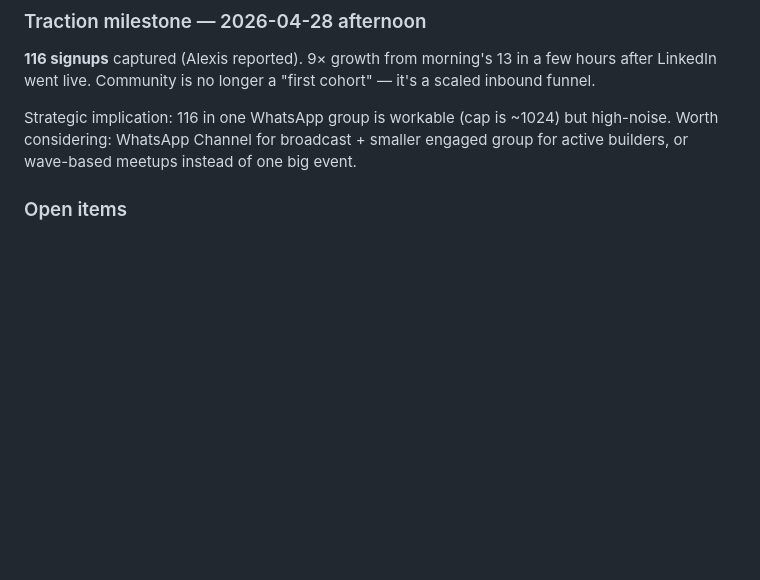
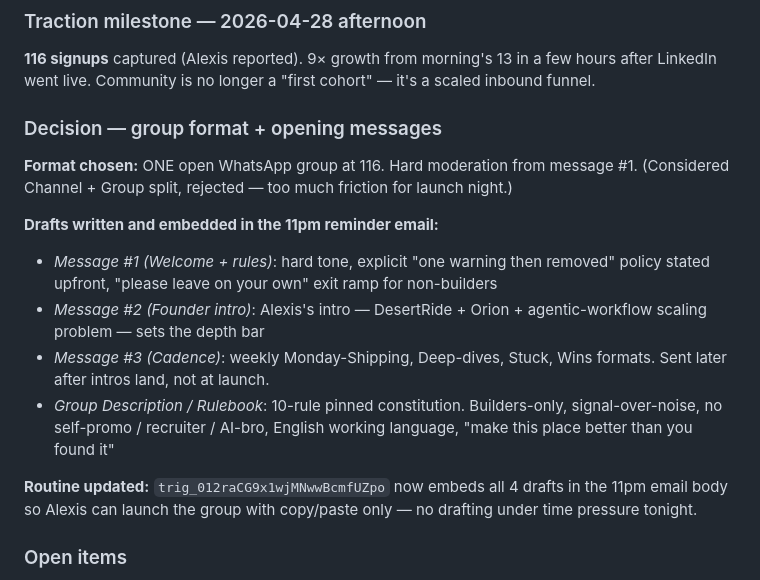
Before and after one commit to alexisjbaptiste/claude-community-uae, a Markdown page: journal.md, the part around the change. Drawn GitHub-style; blank space fills up the shorter version.

Commit message:
Journal: group format decided + opening messages drafted, embedded in 11pm reminder
Co-Authored-By: Claude Opus 4.7 (1M context) <noreply@anthropic.com>

```diff
--- a/journal.md
+++ b/journal.md
@@ -104,7 +104,17 @@ After round-1 still showed iPhone SE/14/Galaxy S23 with form below fold:
 
 **116 signups** captured (Alexis reported). 9× growth from morning's 13 in a few hours after LinkedIn went live. Community is no longer a "first cohort" — it's a scaled inbound funnel.
 
-Strategic implication: 116 in one WhatsApp group is workable (cap is ~1024) but high-noise. Worth considering: WhatsApp Channel for broadcast + smaller engaged group for active builders, or wave-based meetups instead of one big event.
+### Decision — group format + opening messages
+
+**Format chosen:** ONE open WhatsApp group at 116. Hard moderation from message #1. (Considered Channel + Group split, rejected — too much friction for launch night.)
+
+**Drafts written and embedded in the 11pm reminder email:**
+- *Message #1 (Welcome + rules)*: hard tone, explicit "one warning then removed" policy stated upfront, "please leave on your own" exit ramp for non-builders
+- *Message #2 (Founder intro)*: Alexis's intro — DesertRide + Orion + agentic-workflow scaling problem — sets the depth bar
+- *Message #3 (Cadence)*: weekly Monday-Shipping, Deep-dives, Stuck, Wins formats. Sent later after intros land, not at launch.
+- *Group Description / Rulebook*: 10-rule pinned constitution. Builders-only, signal-over-noise, no self-promo / recruiter / AI-bro, English working language, "make this place better than you found it"
+
+**Routine updated:** `trig_012raCG9x1wjMNwwBcmfUZpo` now embeds all 4 drafts in the 11pm email body so Alexis can launch the group with copy/paste only — no drafting under time pressure tonight.
 
 ### Open items
 
```
